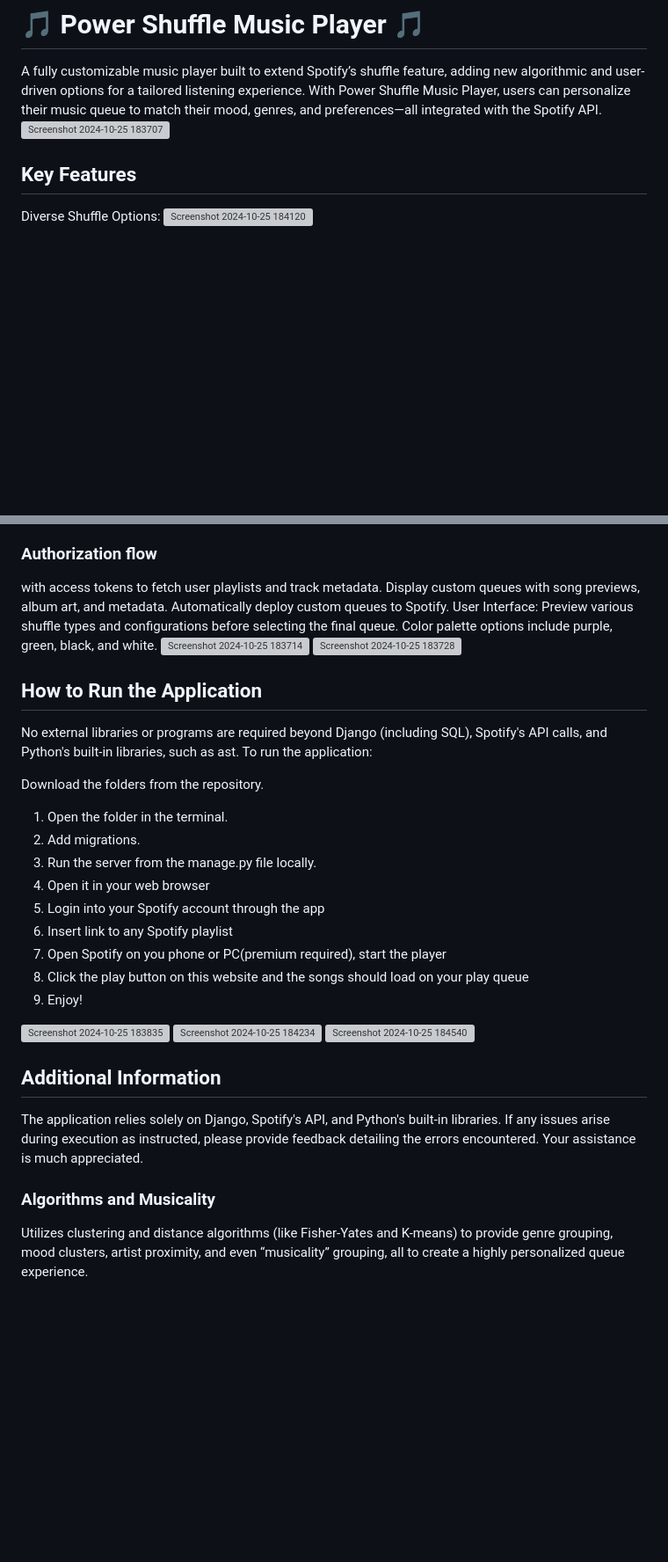
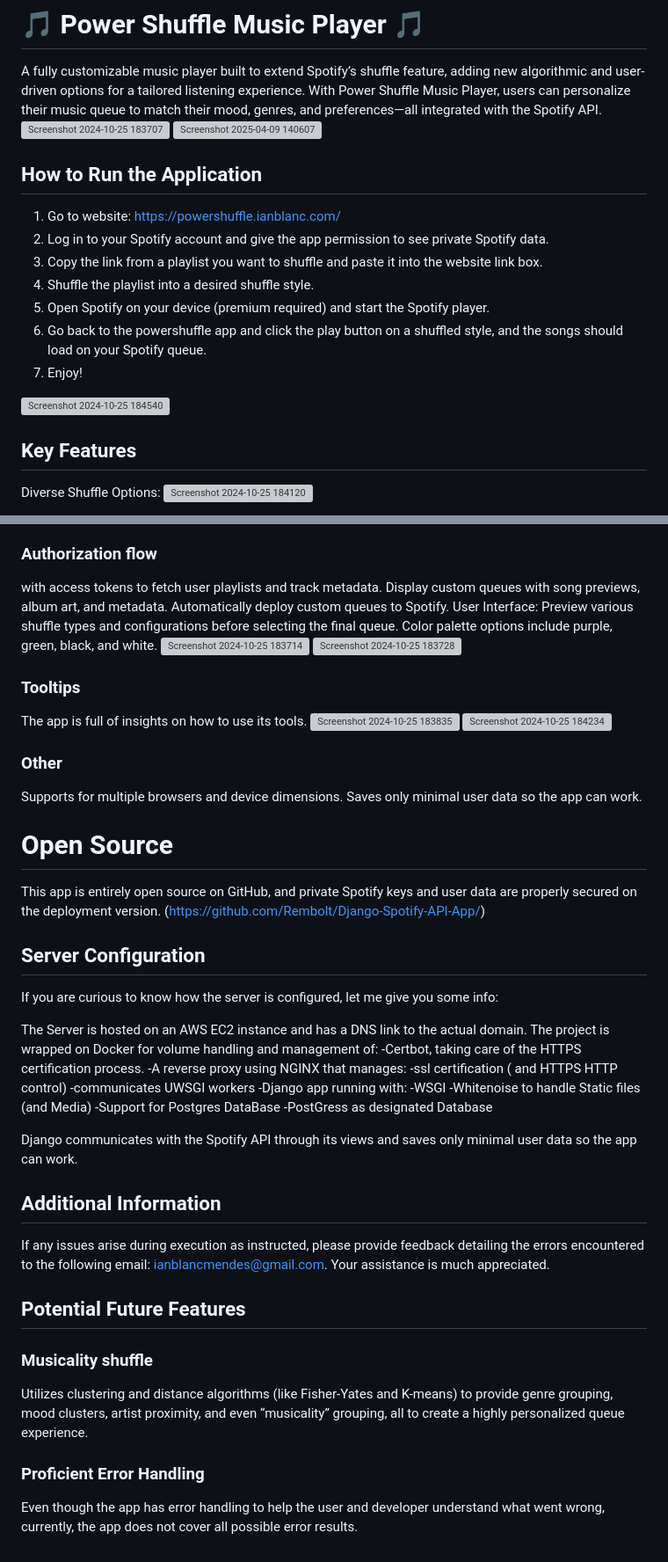
Before and after one commit to Rembolt/Django-Spotify-API-App, a Markdown page: README.md, 2 parts joined by grey strips. Shown at 88% size. Rendered like a GitHub page; blank space fills up the shorter version; grey boxes are pictures that could not be loaded.

```diff
--- a/README.md
+++ b/README.md
@@ -2,6 +2,18 @@
 # 🎵 Power Shuffle Music Player 🎵
 A fully customizable music player built to extend Spotify’s shuffle feature, adding new algorithmic and user-driven options for a tailored listening experience. With Power Shuffle Music Player, users can personalize their music queue to match their mood, genres, and preferences—all integrated with the Spotify API.
 ![Screenshot 2024-10-25 183707](https://github.com/user-attachments/assets/ad787dd4-f5f3-4ffd-b05a-907ce6f69ae5)
+![Screenshot 2025-04-09 140607](https://github.com/user-attachments/assets/af9083f8-90c3-45b4-bddc-c4beecf99432)
+
+## How to Run the Application
+1. Go to website: https://powershuffle.ianblanc.com/
+2. Log in to your Spotify account and give the app permission to see private Spotify data.
+3. Copy the link from a playlist you want to shuffle and paste it into the website link box.
+4. Shuffle the playlist into a desired shuffle style.
+5. Open Spotify on your device (premium required) and start the Spotify player.
+6. Go back to the powershuffle app and click the play button on a shuffled style, and the songs should load on your Spotify queue.
+7. Enjoy!
+
+![Screenshot 2024-10-25 184540](https://github.com/user-attachments/assets/bd2253ea-77e4-48ce-8a5f-87d6c616cff6)
 
 ## Key Features
 Diverse Shuffle Options:
@@ -16,33 +28,47 @@ The Genre-Aware Shuffle uses the Fisher-Yates Shuffle and incorporates genre-bas
 The Recently Listened Shuffle builds on the Fisher-Yates Shuffle and sorts songs based on your last 150 listened songs. Depending on a given probability, the shuffled playlist is adjusted: with 100% probability, recently listened songs are placed at the beginning of the playlist; with 50% probability, they are interspersed with songs you haven't listened to recently; with 0% probability, they are placed at the end of the queue.
 
 ### Authorization flow
-with access tokens to fetch user playlists and track metadata.
-Display custom queues with song previews, album art, and metadata.
-Automatically deploy custom queues to Spotify.
-User Interface: Preview various shuffle types and configurations before selecting the final queue. Color palette options include purple, green, black, and white.
+with access tokens to fetch user playlists and track metadata. Display custom queues with song previews, album art, and metadata. Automatically deploy custom queues to Spotify. User Interface: Preview various shuffle types and configurations before selecting the final queue. Color palette options include purple, green, black, and white.
 ![Screenshot 2024-10-25 183714](https://github.com/user-attachments/assets/b95be099-e851-4e7f-bebe-09a1c29d7ed8)
 ![Screenshot 2024-10-25 183728](https://github.com/user-attachments/assets/3ff20577-c3b4-4b6d-b582-cb15c1be1181)
 
-## How to Run the Application
-No external libraries or programs are required beyond Django (including SQL), Spotify's API calls, and Python's built-in libraries, such as ast. To run the application:
-
-Download the folders from the repository.
-1. Open the folder in the terminal.
-2. Add migrations.
-3. Run the server from the manage.py file locally.
-4. Open it in your web browser
-5. Login into your Spotify account through the app
-6. Insert link to any Spotify playlist
-7. Open Spotify on you phone or PC(premium required), start the player
-8. Click the play button on this website and the songs should load on your play queue
-9. Enjoy!
-
+### Tooltips
+The app is full of insights on how to use its tools.
 ![Screenshot 2024-10-25 183835](https://github.com/user-attachments/assets/bf61ec14-6ff2-446e-aa14-5e5cc1f5e5db)
 ![Screenshot 2024-10-25 184234](https://github.com/user-attachments/assets/bc0c0ec5-90e2-4000-a0e3-906400017ed7)
-![Screenshot 2024-10-25 184540](https://github.com/user-attachments/assets/bd2253ea-77e4-48ce-8a5f-87d6c616cff6)
+
+### Other
+Supports for multiple browsers and device dimensions.
+Saves only minimal user data so the app can work.
+
+# Open Source
+This app is entirely open source on GitHub, and private Spotify keys and user data are properly secured on the deployment version. (https://github.com/Rembolt/Django-Spotify-API-App/)
+
+## Server Configuration
+If you are curious to know how the server is configured, let me give you some info:
+
+The Server is hosted on an AWS EC2 instance and has a DNS link to the actual domain. The project is wrapped on Docker for volume handling and management of:
+ 	-Certbot, taking care of the HTTPS certification process.
+-A reverse proxy using NGINX that manages:
+-ssl certification ( and HTTPS HTTP control)
+-communicates UWSGI workers
+ -Django app running with:
+ -WSGI
+-Whitenoise to handle Static files (and Media)
+-Support for Postgres DataBase
+ -PostGress as designated Database
+
+Django communicates with the Spotify API through its views and saves only minimal user data so the app can work.
+
 
 ## Additional Information
-The application relies solely on Django, Spotify's API, and Python's built-in libraries. If any issues arise during execution as instructed, please provide feedback detailing the errors encountered. Your assistance is much appreciated.
+If any issues arise during execution as instructed, please provide feedback detailing the errors encountered to the following email: ianblancmendes@gmail.com.
+Your assistance is much appreciated.
 
-### Algorithms and Musicality
+
+## Potential Future Features
+### Musicality shuffle
 Utilizes clustering and distance algorithms (like Fisher-Yates and K-means) to provide genre grouping, mood clusters, artist proximity, and even “musicality” grouping, all to create a highly personalized queue experience.
+
+### Proficient Error Handling
+Even though the app has error handling to help the user and developer understand what went wrong, currently, the app does not cover all possible error results.
```
